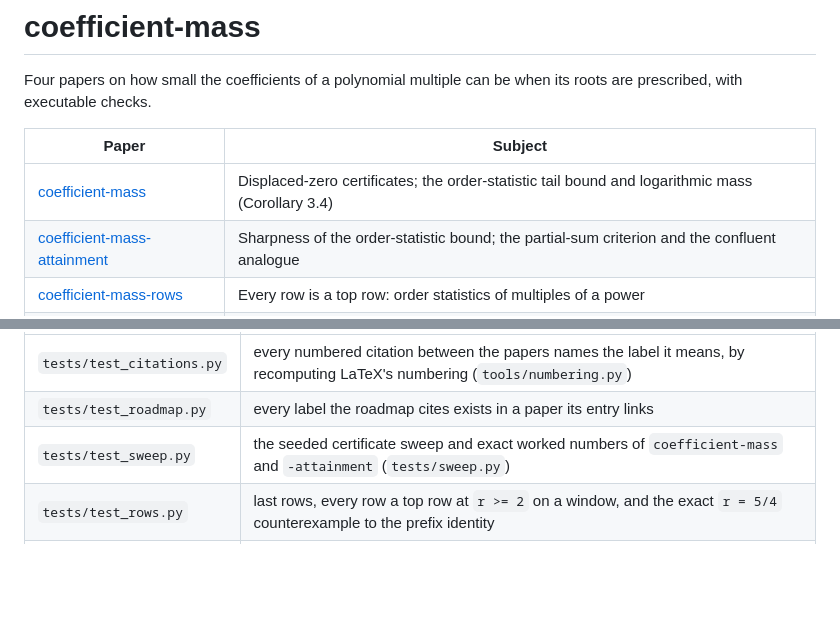
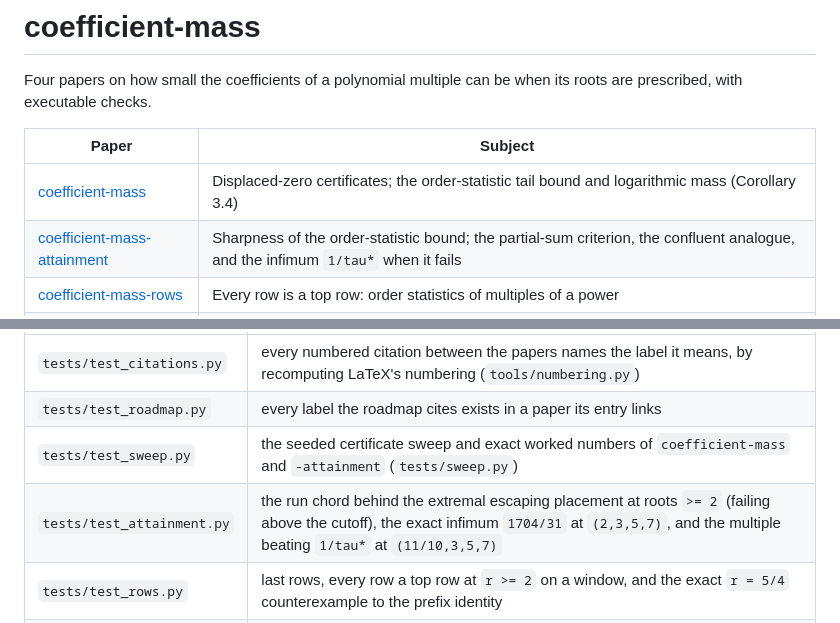
Before and after one commit to bangyen/coefficient-mass, a Markdown page: README.md, 2 parts joined by grey strips. GitHub-like rendering; blank space fills up the shorter version.

```diff
--- a/README.md
+++ b/README.md
@@ -6,7 +6,7 @@ when its roots are prescribed, with executable checks.
 | Paper | Subject |
 | --- | --- |
 | [coefficient-mass](coefficient-mass.tex) | Displaced-zero certificates; the order-statistic tail bound and logarithmic mass (Corollary 3.4) |
-| [coefficient-mass-attainment](coefficient-mass-attainment.tex) | Sharpness of the order-statistic bound; the partial-sum criterion and the confluent analogue |
+| [coefficient-mass-attainment](coefficient-mass-attainment.tex) | Sharpness of the order-statistic bound; the partial-sum criterion, the confluent analogue, and the infimum `1/tau*` when it fails |
 | [coefficient-mass-rows](coefficient-mass-rows.tex) | Every row is a top row: order statistics of multiples of a power |
 | [coefficient-mass-complex](coefficient-mass-complex.tex) | Complex roots, real roots of both signs, and sectors |
 
@@ -26,6 +26,7 @@ just pdf     # build the papers, failing on undefined references (needs tectonic
 | `tests/test_citations.py` | every numbered citation between the papers names the label it means, by recomputing LaTeX's numbering (`tools/numbering.py`) |
 | `tests/test_roadmap.py` | every label the roadmap cites exists in a paper its entry links |
 | `tests/test_sweep.py` | the seeded certificate sweep and exact worked numbers of `coefficient-mass` and `-attainment` (`tests/sweep.py`) |
+| `tests/test_attainment.py` | the run chord behind the extremal escaping placement at roots `>= 2` (failing above the cutoff), the exact infimum `1704/31` at `(2,3,5,7)`, and the multiple beating `1/tau*` at `(11/10,3,5,7)` |
 | `tests/test_rows.py` | last rows, every row a top row at `r >= 2` on a window, and the exact `r = 5/4` counterexample to the prefix identity |
 | `tests/test_complex.py` | multisection transfer, imaginary pairs, first row at Gaussian roots, both signs, and wide sectors, on seeded integer multiples and exact optima |
 
```
Also changed, not shown: ROADMAP.md (+13 -3 lines).
